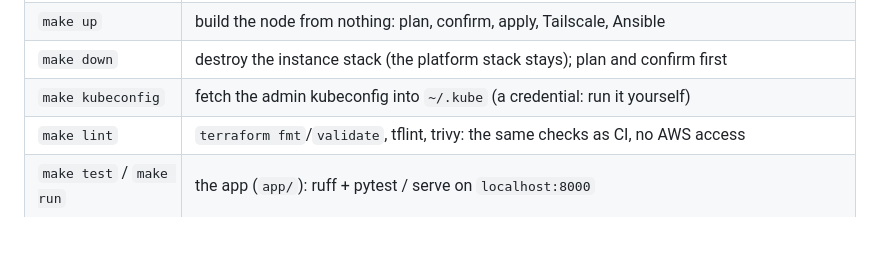
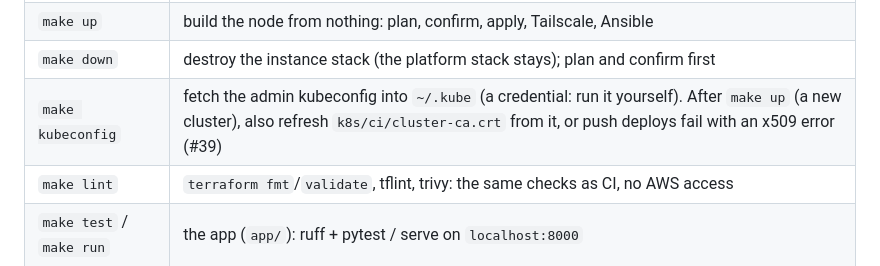
Before and after one commit to sabocalin/k3s-gitops-lab, a Markdown page: README.md, the part around the change. GitHub-like rendering; blank space fills up the shorter version.

Commit message:
docs: refresh the CI cluster CA after a rebuild (#39)
Co-Authored-By: Claude Opus 5.5 (1M context) <noreply@anthropic.com>

```diff
--- a/README.md
+++ b/README.md
@@ -46,7 +46,7 @@ personal`) and Tailscale up (`tsu up`); `scripts/lab.sh` refuses any other AWS a
 | `make plan` | read-only plan of the instance stack |
 | `make up` | build the node from nothing: plan, confirm, apply, Tailscale, Ansible |
 | `make down` | destroy the instance stack (the platform stack stays); plan and confirm first |
-| `make kubeconfig` | fetch the admin kubeconfig into `~/.kube` (a credential: run it yourself) |
+| `make kubeconfig` | fetch the admin kubeconfig into `~/.kube` (a credential: run it yourself). After `make up` (a new cluster), also refresh `k8s/ci/cluster-ca.crt` from it, or push deploys fail with an x509 error (#39) |
 | `make lint` | `terraform fmt`/`validate`, tflint, trivy: the same checks as CI, no AWS access |
 | `make test` / `make run` | the app (`app/`): ruff + pytest / serve on `localhost:8000` |
 | `make image` | build the container image `lab-api:dev` (linux/arm64) |
```
